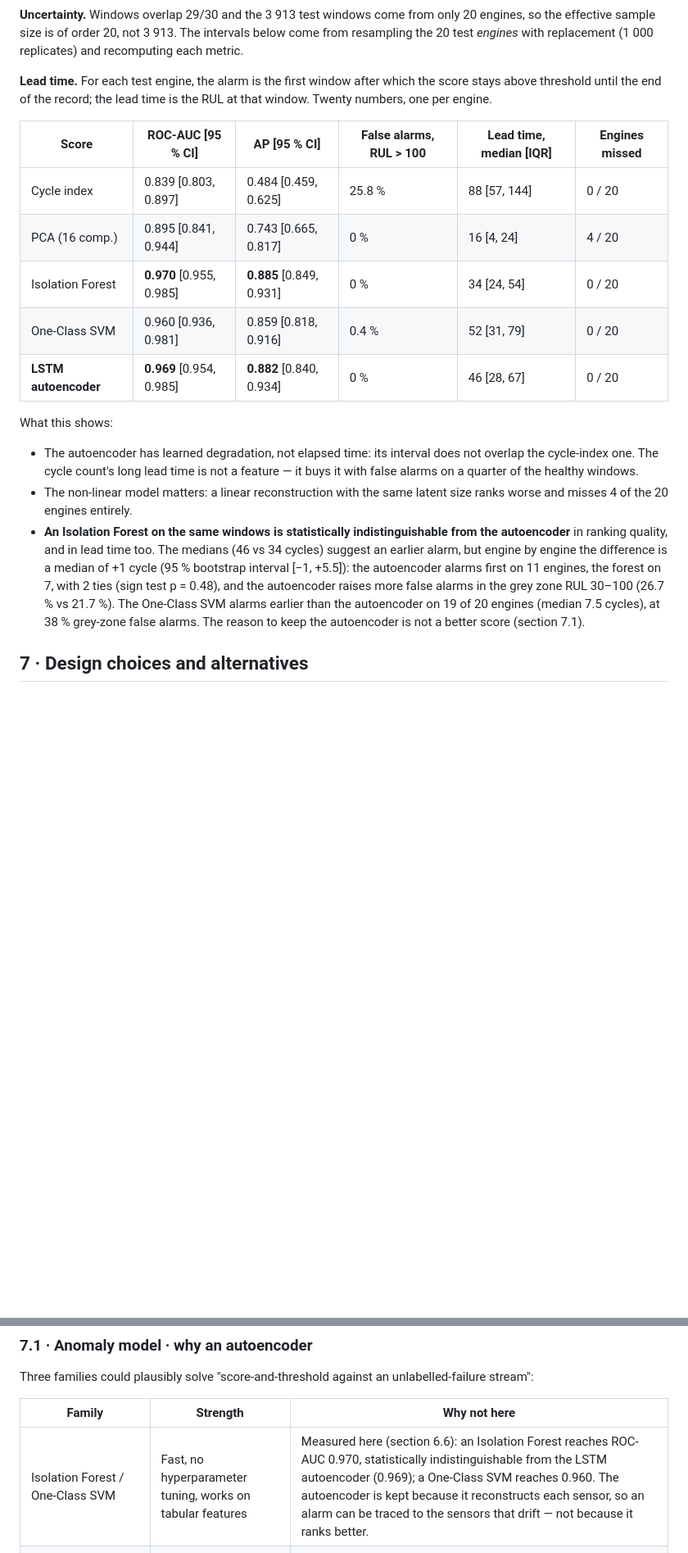
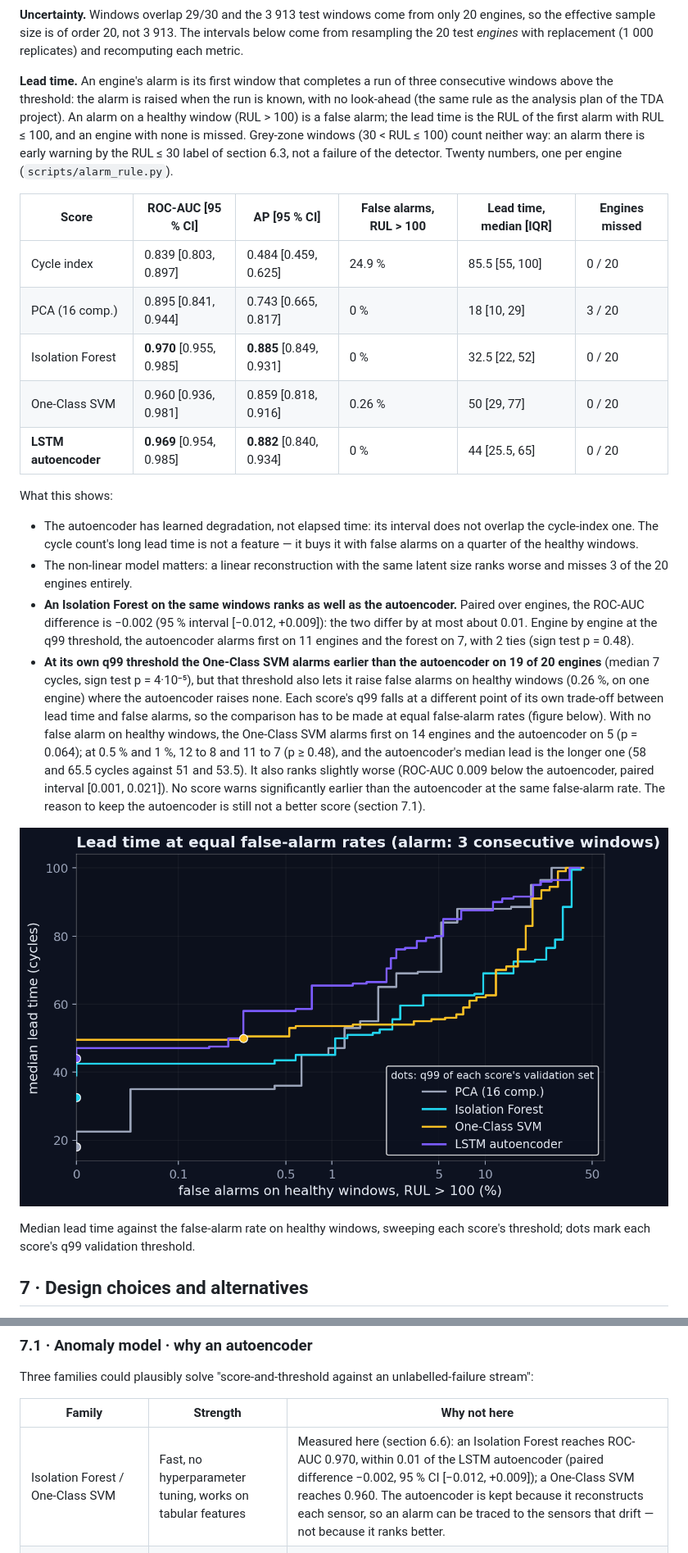
Before and after one commit to crozol/03-anomaly-detection-api, a Markdown page: README.md, 2 parts joined by grey strips. Shown at 82% size. GitHub-like rendering; pictures changed too: figures/lead_vs_false_alarms.png (added); blank space fills up the shorter version.

Commit message:
README: causal alarm (3 consecutive windows), lead time at equal healthy false-alarm rates, paired ROC-AUC difference; the One-Class SVM's earlier alarm at q99 does not hold at equal false-alarm rates

```diff
--- a/README.md
+++ b/README.md
@@ -396,17 +396,23 @@ from only 20 engines, so the effective sample size is of order 20, not
 3 913. The intervals below come from resampling the 20 test *engines*
 with replacement (1 000 replicates) and recomputing each metric.
 
-**Lead time.** For each test engine, the alarm is the first window after
-which the score stays above threshold until the end of the record; the
-lead time is the RUL at that window. Twenty numbers, one per engine.
+**Lead time.** An engine's alarm is its first window that completes a
+run of three consecutive windows above the threshold: the alarm is raised
+when the run is known, with no look-ahead (the same rule as the analysis
+plan of the TDA project). An alarm on a healthy window (RUL > 100) is a
+false alarm; the lead time is the RUL of the first alarm with RUL ≤ 100,
+and an engine with none is missed. Grey-zone windows (30 < RUL ≤ 100)
+count neither way: an alarm there is early warning by the RUL ≤ 30 label
+of section 6.3, not a failure of the detector. Twenty numbers, one per
+engine (`scripts/alarm_rule.py`).
 
 | Score | ROC-AUC [95 % CI] | AP [95 % CI] | False alarms, RUL > 100 | Lead time, median [IQR] | Engines missed |
 |---|---|---|---|---|---|
-| Cycle index | 0.839 [0.803, 0.897] | 0.484 [0.459, 0.625] | 25.8 % | 88 [57, 144] | 0 / 20 |
-| PCA (16 comp.) | 0.895 [0.841, 0.944] | 0.743 [0.665, 0.817] | 0 % | 16 [4, 24] | 4 / 20 |
-| Isolation Forest | **0.970** [0.955, 0.985] | **0.885** [0.849, 0.931] | 0 % | 34 [24, 54] | 0 / 20 |
-| One-Class SVM | 0.960 [0.936, 0.981] | 0.859 [0.818, 0.916] | 0.4 % | 52 [31, 79] | 0 / 20 |
-| **LSTM autoencoder** | **0.969** [0.954, 0.985] | **0.882** [0.840, 0.934] | 0 % | 46 [28, 67] | 0 / 20 |
+| Cycle index | 0.839 [0.803, 0.897] | 0.484 [0.459, 0.625] | 24.9 % | 85.5 [55, 100] | 0 / 20 |
+| PCA (16 comp.) | 0.895 [0.841, 0.944] | 0.743 [0.665, 0.817] | 0 % | 18 [10, 29] | 3 / 20 |
+| Isolation Forest | **0.970** [0.955, 0.985] | **0.885** [0.849, 0.931] | 0 % | 32.5 [22, 52] | 0 / 20 |
+| One-Class SVM | 0.960 [0.936, 0.981] | 0.859 [0.818, 0.916] | 0.26 % | 50 [29, 77] | 0 / 20 |
+| **LSTM autoencoder** | **0.969** [0.954, 0.985] | **0.882** [0.840, 0.934] | 0 % | 44 [25.5, 65] | 0 / 20 |
 
 What this shows:
 
@@ -415,18 +421,33 @@ What this shows:
   is not a feature — it buys it with false alarms on a quarter of the
   healthy windows.
 - The non-linear model matters: a linear reconstruction with the same
-  latent size ranks worse and misses 4 of the 20 engines entirely.
-- **An Isolation Forest on the same windows is statistically
-  indistinguishable from the autoencoder** in ranking quality, and in
-  lead time too. The medians (46 vs 34 cycles) suggest an earlier alarm,
-  but engine by engine the difference is a median of +1 cycle (95 %
-  bootstrap interval [−1, +5.5]): the autoencoder alarms first on 11
-  engines, the forest on 7, with 2 ties (sign test p = 0.48), and the
-  autoencoder raises more false alarms in the grey zone RUL 30–100
-  (26.7 % vs 21.7 %). The One-Class SVM alarms earlier than the
-  autoencoder on 19 of 20 engines (median 7.5 cycles), at 38 % grey-zone
-  false alarms. The reason to keep the autoencoder is not a better score
-  (section 7.1).
+  latent size ranks worse and misses 3 of the 20 engines entirely.
+- **An Isolation Forest on the same windows ranks as well as the
+  autoencoder.** Paired over engines, the ROC-AUC difference is −0.002
+  (95 % interval [−0.012, +0.009]): the two differ by at most about 0.01.
+  Engine by engine at the q99 threshold, the autoencoder alarms first on
+  11 engines and the forest on 7, with 2 ties (sign test p = 0.48).
+- **At its own q99 threshold the One-Class SVM alarms earlier than the
+  autoencoder on 19 of 20 engines** (median 7 cycles, sign test
+  p = 4·10⁻⁵), but that threshold also lets it raise false alarms on
+  healthy windows (0.26 %, on one engine) where the autoencoder raises
+  none. Each score's q99 falls at a different point of its own trade-off
+  between lead time and false alarms, so the comparison has to be made at
+  equal false-alarm rates (figure below). With no false alarm on healthy
+  windows, the One-Class SVM alarms first on 14 engines and the
+  autoencoder on 5 (p = 0.064); at 0.5 % and 1 %, 12 to 8 and 11 to 7
+  (p ≥ 0.48), and the autoencoder's median lead is the longer one (58 and
+  65.5 cycles against 51 and 53.5). It also ranks slightly worse (ROC-AUC
+  0.009 below the autoencoder, paired interval [0.001, 0.021]). No score
+  warns significantly earlier than the autoencoder at the same
+  false-alarm rate. The reason to keep the autoencoder is still not a
+  better score (section 7.1).
+
+![Lead time against false alarms](figures/lead_vs_false_alarms.png)
+
+Median lead time against the false-alarm rate on healthy windows,
+sweeping each score's threshold; dots mark each score's q99 validation
+threshold.
 
 ## 7 · Design choices and alternatives
 
@@ -442,7 +463,7 @@ unlabelled-failure stream":
 
 | Family | Strength | Why not here |
 |---|---|---|
-| Isolation Forest / One-Class SVM | Fast, no hyperparameter tuning, works on tabular features | Measured here (section 6.6): an Isolation Forest reaches ROC-AUC 0.970, statistically indistinguishable from the LSTM autoencoder (0.969); a One-Class SVM reaches 0.960. The autoencoder is kept because it reconstructs each sensor, so an alarm can be traced to the sensors that drift — not because it ranks better. |
+| Isolation Forest / One-Class SVM | Fast, no hyperparameter tuning, works on tabular features | Measured here (section 6.6): an Isolation Forest reaches ROC-AUC 0.970, within 0.01 of the LSTM autoencoder (paired difference −0.002, 95 % CI [−0.012, +0.009]); a One-Class SVM reaches 0.960. The autoencoder is kept because it reconstructs each sensor, so an alarm can be traced to the sensors that drift — not because it ranks better. |
 | Variational autoencoder (VAE) | Probabilistic reconstruction error → calibrated likelihood | Measured (LSTM-VAE, same architecture, 3 seeds, `scripts/ablations.py`): ROC-AUC 0.969 ± 0.001, AP 0.868 ± 0.006 — no gain over the deterministic autoencoder (0.968, AP 0.884). The ELBO interpretation is not used downstream — only the per-window score. |
 | **Deterministic reconstruction autoencoder** *(chosen)* | Single objective, single output, score-and-threshold pipeline | Matches the operational requirement exactly: one number per window, calibrated against held-out healthy data. |
 
```
Also changed, not shown: other parts of README.md (+11 -4 lines), 1 other file.
